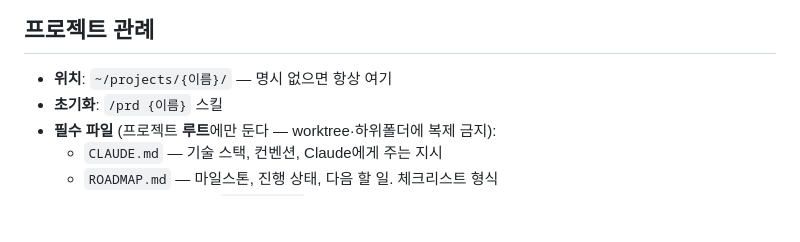
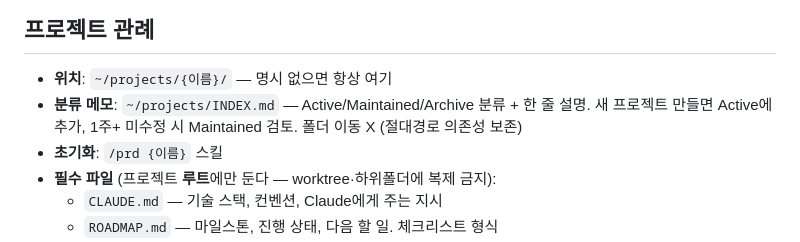
Before and after one commit to lumatic2/agent-orchestration, a Markdown page: adapters/claude_global.md, the part around the change. Rendered like a GitHub page; blank space fills up the shorter version.

Commit message:
docs(adapters): ~/projects/INDEX.md 분류 메모 룰 추가
Active/Maintained/Archive 분류. 폴더 이동 없이 한 장 메모로
PARA lite 적용. 새 프로젝트 자동 등록 + 주기적 강등 검토.

Co-Authored-By: Claude Opus 4.7 (1M context) <noreply@anthropic.com>

```diff
--- a/adapters/claude_global.md
+++ b/adapters/claude_global.md
@@ -63,6 +63,7 @@ Telegram·JS 렌더링 크롤링·M4 실행은 `/openclaw` 스킬 경유.
 ## 프로젝트 관례
 
 - **위치**: `~/projects/{이름}/` — 명시 없으면 항상 여기
+- **분류 메모**: `~/projects/INDEX.md` — Active/Maintained/Archive 분류 + 한 줄 설명. 새 프로젝트 만들면 Active에 추가, 1주+ 미수정 시 Maintained 검토. 폴더 이동 X (절대경로 의존성 보존)
 - **초기화**: `/prd {이름}` 스킬
 - **필수 파일** (프로젝트 **루트**에만 둔다 — worktree·하위폴더에 복제 금지):
   - `CLAUDE.md` — 기술 스택, 컨벤션, Claude에게 주는 지시
```
